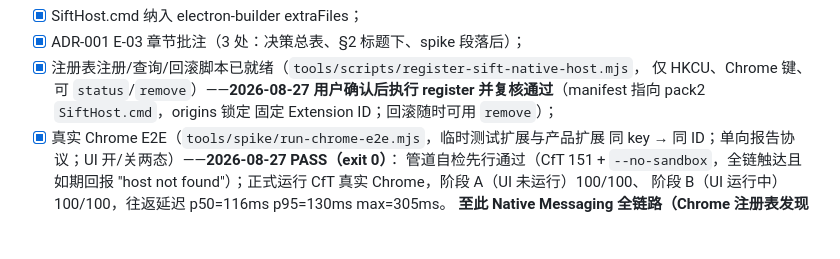
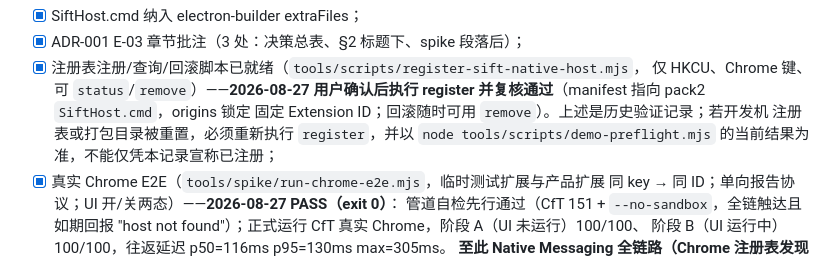
Before and after one commit to myyimu/sift-ai, a Markdown page: ADR-002_NATIVE_HOST_REPLACEMENT_DRAFT.md, the part around the change. Rendered like a GitHub page; blank space fills up the shorter version.

Commit message:
docs: clarify native host verification state

```diff
--- a/ADR-002_NATIVE_HOST_REPLACEMENT_DRAFT.md
+++ b/ADR-002_NATIVE_HOST_REPLACEMENT_DRAFT.md
@@ -114,7 +114,9 @@ node、以及 Chrome 对 bat 的引号/编码行为不可靠。本方案不冲
 - [x] 注册表注册/查询/回滚脚本已就绪（`tools/scripts/register-sift-native-host.mjs`，
       仅 HKCU、Chrome 键、可 `status`/`remove`）——**2026-08-27 用户确认后执行
       register 并复核通过**（manifest 指向 pack2 `SiftHost.cmd`，origins 锁定
-      固定 Extension ID；回滚随时可用 `remove`）；
+      固定 Extension ID；回滚随时可用 `remove`）。上述是历史验证记录；若开发机
+      注册表或打包目录被重置，必须重新执行 `register`，并以 `node
+      tools/scripts/demo-preflight.mjs` 的当前结果为准，不能仅凭本记录宣称已注册；
 - [x] 真实 Chrome E2E（`tools/spike/run-chrome-e2e.mjs`，临时测试扩展与产品扩展
       同 key → 同 ID；单向报告协议；UI 开/关两态）——**2026-08-27 PASS（exit 0）**：
       管道自检先行通过（CfT 151 + `--no-sandbox`，全链触达且如期回报
```
